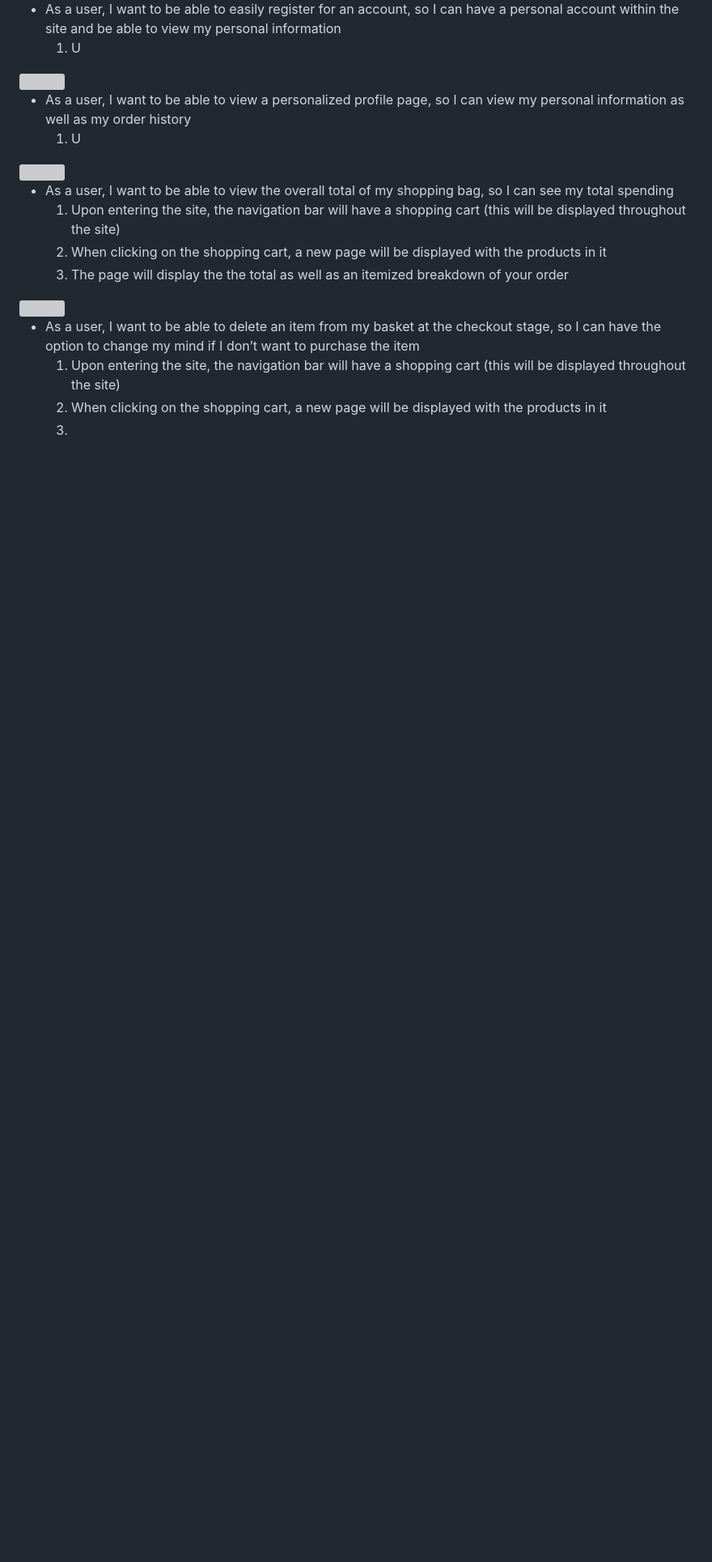
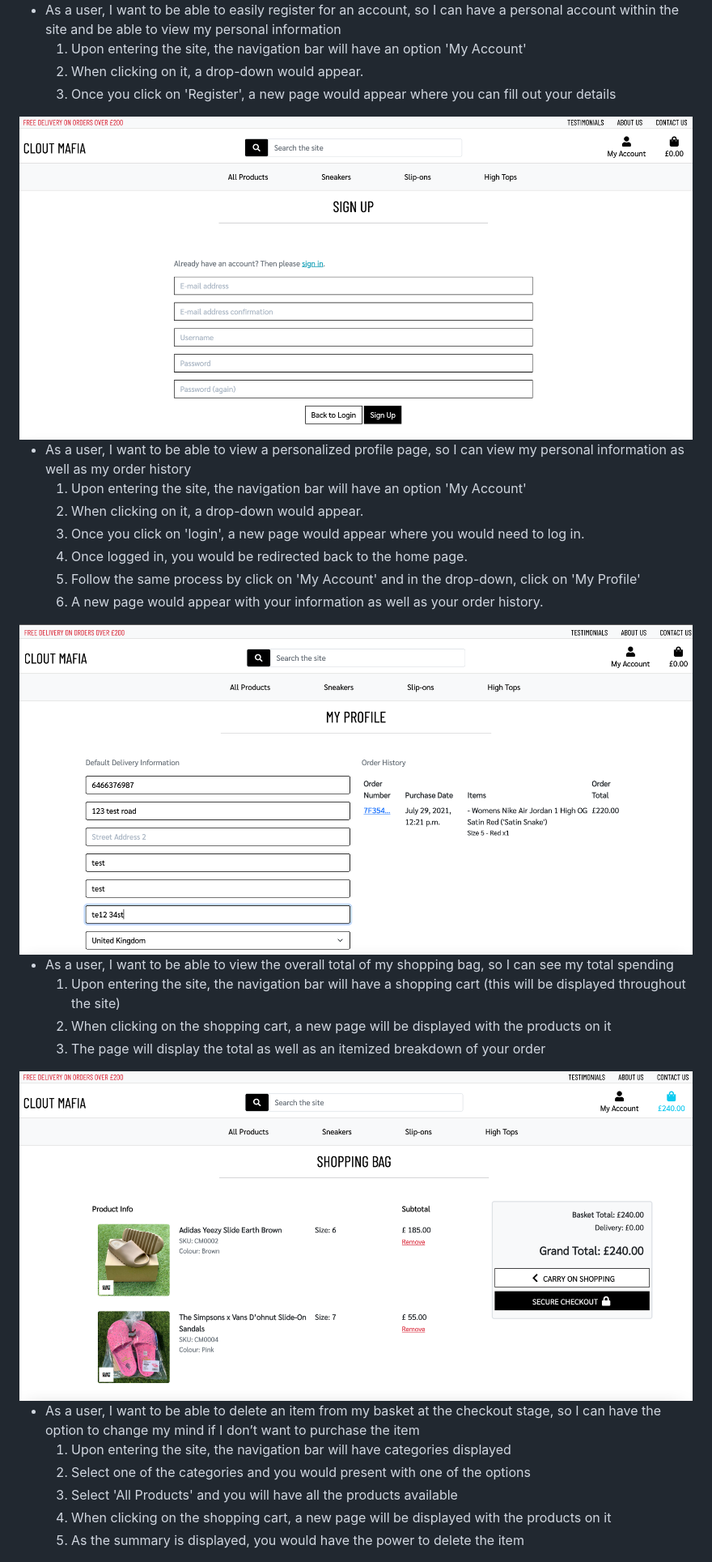
Before and after one commit to adnanmuhtadi/milestone-project-4, a Markdown page: documentation/testing-md-docs/user-testing-ux.md, the part around the change printed below. Shown: that part at 81% size. Drawn GitHub-style; pictures changed too: documentation/images/user_story_screenshot/user-story7.png (added), documentation/images/user_story_screenshot/user-story8.png (added), documentation/images/user_story_screenshot/user-story9.png (added); blank space fills up the shorter version; grey boxes are pictures that could not be loaded.

```diff
--- a/documentation/testing-md-docs/user-testing-ux.md
+++ b/documentation/testing-md-docs/user-testing-ux.md
@@ -45,27 +45,35 @@
 <img src="../images/user_story_screenshot/user-story6.png">
 
 - As a user, I want to be able to easily register for an account, so I can have a personal account within the site and be able to view my personal information
-    1. U
+    1. Upon entering the site, the navigation bar will have an option 'My Account'
+    1. When clicking on it, a drop-down would appear.
+    1. Once you click on 'Register', a new page would appear where you can fill out your details
 
 <img src="../images/user_story_screenshot/user-story7.png">
 
 - As a user, I want to be able to view a personalized profile page, so I can view my personal information as well as my order history
-    1. U
+    1. Upon entering the site, the navigation bar will have an option 'My Account'
+    1. When clicking on it, a drop-down would appear.
+    1. Once you click on 'login', a new page would appear where you would need to log in.
+    1. Once logged in, you would be redirected back to the home page.
+    1. Follow the same process by click on 'My Account' and in the drop-down, click on 'My Profile'
+    1. A new page would appear with your information as well as your order history.
 
 <img src="../images/user_story_screenshot/user-story8.png">
 
 - As a user, I want to be able to view the overall total of my shopping bag, so I can see my total spending
     1. Upon entering the site, the navigation bar will have a shopping cart (this will be displayed throughout the site)
-    1. When clicking on the shopping cart, a new page will be displayed with the products in it
-    1. The page will display the the total as well as an itemized breakdown of your order
-
+    1. When clicking on the shopping cart, a new page will be displayed with the products on it
+    1. The page will display the total as well as an itemized breakdown of your order
 
 <img src="../images/user_story_screenshot/user-story9.png">
 
 - As a user, I want to be able to delete an item from my basket at the checkout stage, so I can have the option to change my mind if I don’t want to purchase the item
-    1. Upon entering the site, the navigation bar will have a shopping cart (this will be displayed throughout the site)
-    1. When clicking on the shopping cart, a new page will be displayed with the products in it
-    1.
+    1. Upon entering the site, the navigation bar will have categories displayed
+    1. Select one of the categories and you would present with one of the options
+    1. Select 'All Products' and you will have all the products available
+    1. When clicking on the shopping cart, a new page will be displayed with the products on it
+    1. As the summary is displayed, you would have the power to delete the item
 
 <img src="../images/user_story_screenshot/user-story10.png">
 
```
Also changed, not shown: other parts of documentation/testing-md-docs/user-testing-ux.md (+44 -26 lines), documentation/images/user_story_screenshot/user-story10.png (added), documentation/images/user_story_screenshot/user-story11.png (added), documentation/images/user_story_screenshot/user-story12.png (added), 7 other files.
